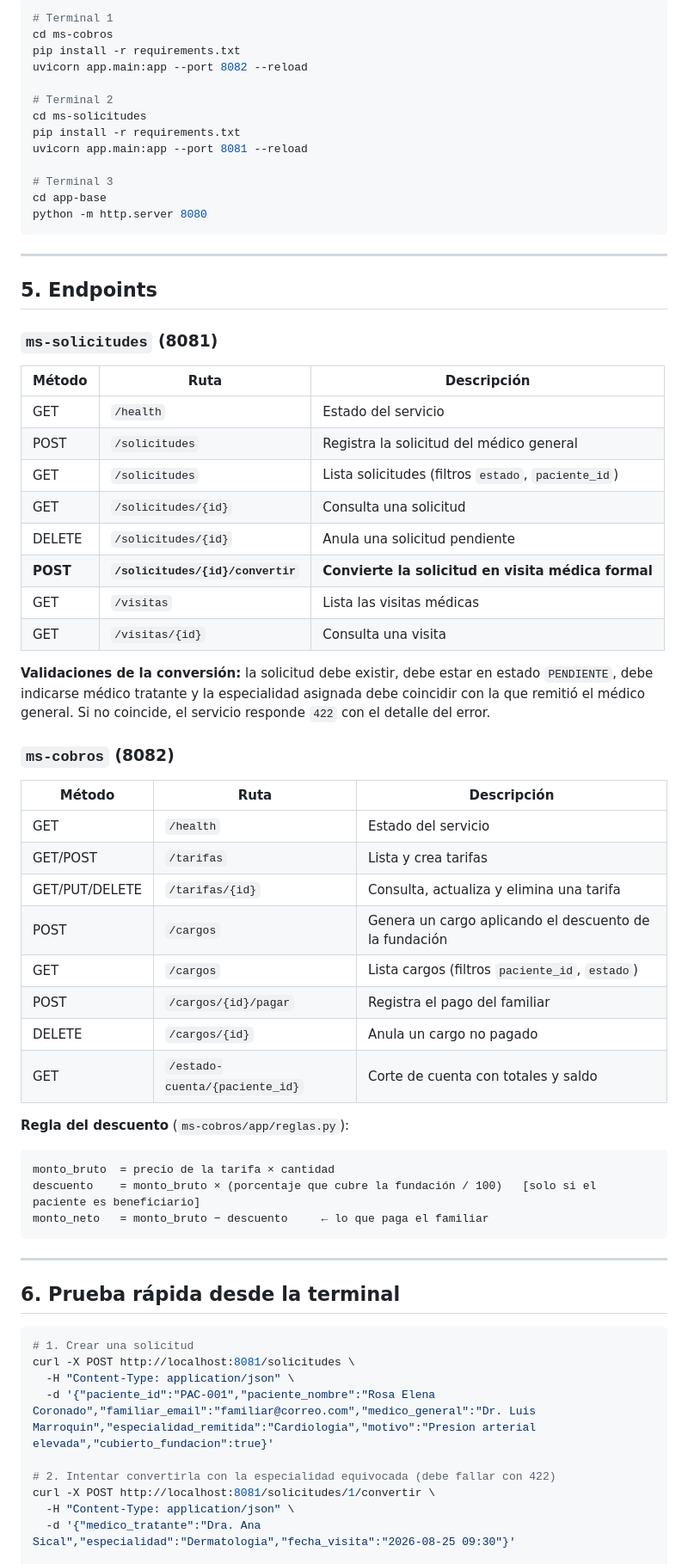
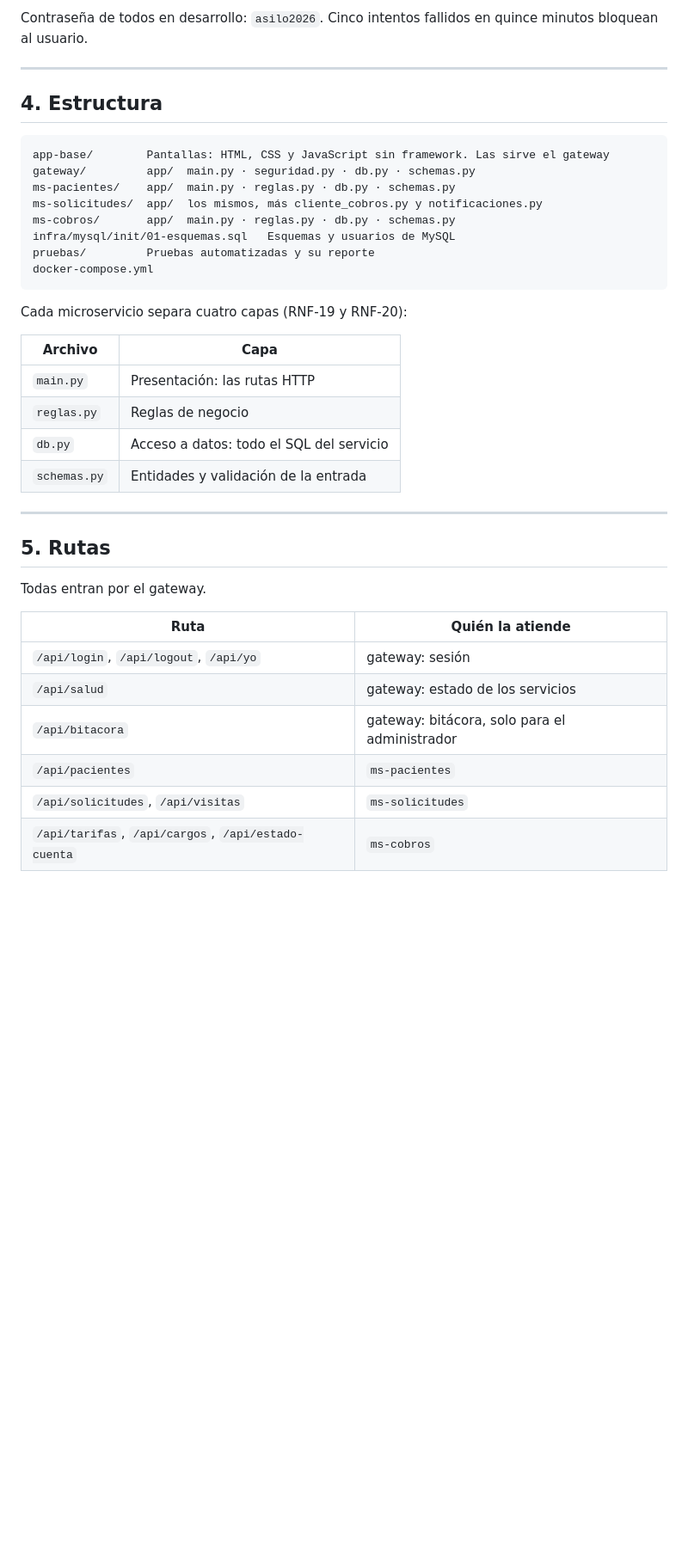
Before and after one commit to Ssnake74/asilo-microservicios, a Markdown page: README.md, the part around one of its changes. Shown at 86% size. Drawn GitHub-style; blank space fills up the shorter version.

Commit message:
README al día: describe el sistema actual

````diff
--- a/README.md
+++ b/README.md
@@ -80,75 +69,43 @@ En tres terminales distintas:
 
-```bash
-# Terminal 1
-cd ms-cobros
-pip install -r requirements.txt
-uvicorn app.main:app --port 8082 --reload
-
-# Terminal 2
-cd ms-solicitudes
-pip install -r requirements.txt
-uvicorn app.main:app --port 8081 --reload
-
-# Terminal 3
-cd app-base
-python -m http.server 8080
-```
+Contraseña de todos en desarrollo: `asilo2026`. Cinco intentos fallidos en quince
+minutos bloquean al usuario.
 
 ---
 
-## 5. Endpoints
-
-### `ms-solicitudes` (8081)
-
-| Método | Ruta | Descripción |
-|---|---|---|
-| GET | `/health` | Estado del servicio |
-| POST | `/solicitudes` | Registra la solicitud del médico general |
-| GET | `/solicitudes` | Lista solicitudes (filtros `estado`, `paciente_id`) |
-| GET | `/solicitudes/{id}` | Consulta una solicitud |
-| DELETE | `/solicitudes/{id}` | Anula una solicitud pendiente |
-| **POST** | **`/solicitudes/{id}/convertir`** | **Convierte la solicitud en visita médica formal** |
-| GET | `/visitas` | Lista las visitas médicas |
-| GET | `/visitas/{id}` | Consulta una visita |
-
-**Validaciones de la conversión:** la solicitud debe existir, debe estar en estado
-`PENDIENTE`, debe indicarse médico tratante y la especialidad asignada debe coincidir
-con la que remitió el médico general. Si no coincide, el servicio responde `422` con
-el detalle del error.
-
-### `ms-cobros` (8082)
-
-| Método | Ruta | Descripción |
-|---|---|---|
-| GET | `/health` | Estado del servicio |
-| GET/POST | `/tarifas` | Lista y crea tarifas |
-| GET/PUT/DELETE | `/tarifas/{id}` | Consulta, actualiza y elimina una tarifa |
-| POST | `/cargos` | Genera un cargo aplicando el descuento de la fundación |
-| GET | `/cargos` | Lista cargos (filtros `paciente_id`, `estado`) |
-| POST | `/cargos/{id}/pagar` | Registra el pago del familiar |
-| DELETE | `/cargos/{id}` | Anula un cargo no pagado |
-| GET | `/estado-cuenta/{paciente_id}` | Corte de cuenta con totales y saldo |
-
-**Regla del descuento** (`ms-cobros/app/reglas.py`):
+## 4. Estructura
 
 ```
-monto_bruto  = precio de la tarifa × cantidad
-descuento    = monto_bruto × (porcentaje que cubre la fundación / 100)   [solo si el paciente es beneficiario]
-monto_neto   = monto_bruto − descuento     ← lo que paga el familiar
+app-base/        Pantallas: HTML, CSS y JavaScript sin framework. Las sirve el gateway
+gateway/         app/  main.py · seguridad.py · db.py · schemas.py
+ms-pacientes/    app/  main.py · reglas.py · db.py · schemas.py
+ms-solicitudes/  app/  los mismos, más cliente_cobros.py y notificaciones.py
+ms-cobros/       app/  main.py · reglas.py · db.py · schemas.py
+infra/mysql/init/01-esquemas.sql   Esquemas y usuarios de MySQL
+pruebas/         Pruebas automatizadas y su reporte
+docker-compose.yml
 ```
+
+Cada microservicio separa cuatro capas (RNF-19 y RNF-20):
+
+| Archivo | Capa |
+|---|---|
+| `main.py` | Presentación: las rutas HTTP |
+| `reglas.py` | Reglas de negocio |
+| `db.py` | Acceso a datos: todo el SQL del servicio |
+| `schemas.py` | Entidades y validación de la entrada |
 
 ---
 
-## 6. Prueba rápida desde la terminal
+## 5. Rutas
 
-```bash
-# 1. Crear una solicitud
-curl -X POST http://localhost:8081/solicitudes \
-  -H "Content-Type: application/json" \
-  -d '{"paciente_id":"PAC-001","paciente_nombre":"Rosa Elena Coronado","familiar_email":"familiar@correo.com","medico_general":"Dr. Luis Marroquin","especialidad_remitida":"Cardiologia","motivo":"Presion arterial elevada","cubierto_fundacion":true}'
+Todas entran por el gateway.
 
-# 2. Intentar convertirla con la especialidad equivocada (debe fallar con 422)
-curl -X POST http://localhost:8081/solicitudes/1/convertir \
-  -H "Content-Type: application/json" \
-  -d '{"medico_tratante":"Dra. Ana Sical","especialidad":"Dermatologia","fecha_visita":"2026-08-25 09:30"}'
+| Ruta | Quién la atiende |
+|---|---|
+| `/api/login`, `/api/logout`, `/api/yo` | gateway: sesión |
+| `/api/salud` | gateway: estado de los servicios |
+| `/api/bitacora` | gateway: bitácora, solo para el administrador |
+| `/api/pacientes` | `ms-pacientes` |
+| `/api/solicitudes`, `/api/visitas` | `ms-solicitudes` |
+| `/api/tarifas`, `/api/cargos`, `/api/estado-cuenta` | `ms-cobros` |
 
````
Also changed, not shown: other parts of README.md (+61 -106 lines).
